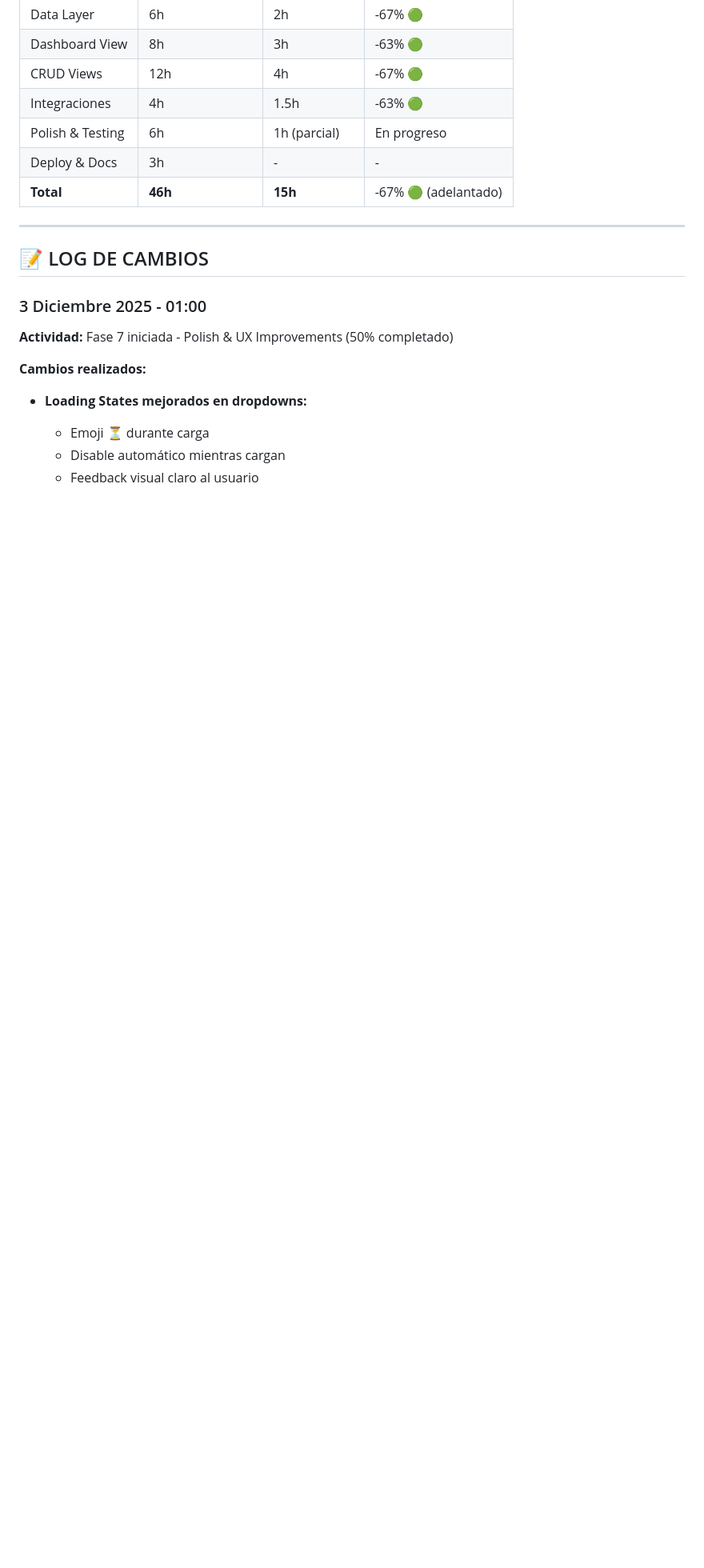
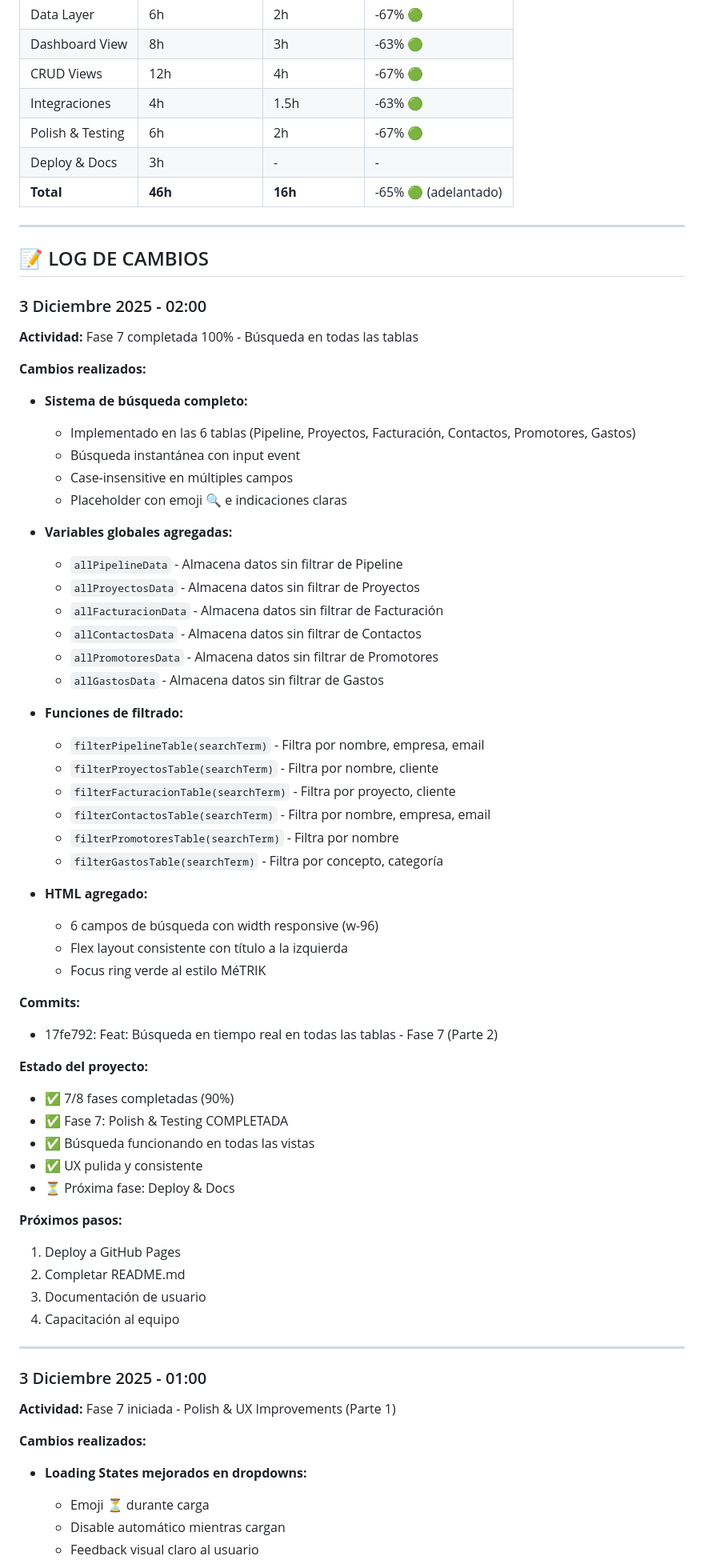
Before and after one commit to metrik360/metrik-sistema-dashboard, a Markdown page: PROJECT_STATE.md, the part around one of its changes. Shown at 80% size. Rendered like a GitHub page; blank space fills up the shorter version.

```diff
--- a/PROJECT_STATE.md
+++ b/PROJECT_STATE.md
@@ -370,17 +378,68 @@
 | Dashboard View | 8h | 3h | -63% 🟢 |
 | CRUD Views | 12h | 4h | -67% 🟢 |
 | Integraciones | 4h | 1.5h | -63% 🟢 |
-| Polish & Testing | 6h | 1h (parcial) | En progreso |
+| Polish & Testing | 6h | 2h | -67% 🟢 |
 | Deploy & Docs | 3h | - | - |
-| **Total** | **46h** | **15h** | -67% 🟢 (adelantado) |
+| **Total** | **46h** | **16h** | -65% 🟢 (adelantado) |
 
 ---
 
 ## 📝 LOG DE CAMBIOS
 
+### 3 Diciembre 2025 - 02:00
+
+**Actividad:** Fase 7 completada 100% - Búsqueda en todas las tablas
+
+**Cambios realizados:**
+
+- **Sistema de búsqueda completo:**
+  - Implementado en las 6 tablas (Pipeline, Proyectos, Facturación, Contactos, Promotores, Gastos)
+  - Búsqueda instantánea con input event
+  - Case-insensitive en múltiples campos
+  - Placeholder con emoji 🔍 e indicaciones claras
+
+- **Variables globales agregadas:**
+  - `allPipelineData` - Almacena datos sin filtrar de Pipeline
+  - `allProyectosData` - Almacena datos sin filtrar de Proyectos
+  - `allFacturacionData` - Almacena datos sin filtrar de Facturación
+  - `allContactosData` - Almacena datos sin filtrar de Contactos
+  - `allPromotoresData` - Almacena datos sin filtrar de Promotores
+  - `allGastosData` - Almacena datos sin filtrar de Gastos
+
+- **Funciones de filtrado:**
+  - `filterPipelineTable(searchTerm)` - Filtra por nombre, empresa, email
+  - `filterProyectosTable(searchTerm)` - Filtra por nombre, cliente
+  - `filterFacturacionTable(searchTerm)` - Filtra por proyecto, cliente
+  - `filterContactosTable(searchTerm)` - Filtra por nombre, empresa, email
+  - `filterPromotoresTable(searchTerm)` - Filtra por nombre
+  - `filterGastosTable(searchTerm)` - Filtra por concepto, categoría
+
+- **HTML agregado:**
+  - 6 campos de búsqueda con width responsive (w-96)
+  - Flex layout consistente con título a la izquierda
+  - Focus ring verde al estilo MéTRIK
+
+**Commits:**
+- 17fe792: Feat: Búsqueda en tiempo real en todas las tablas - Fase 7 (Parte 2)
+
+**Estado del proyecto:**
+- ✅ 7/8 fases completadas (90%)
+- ✅ Fase 7: Polish & Testing COMPLETADA
+- ✅ Búsqueda funcionando en todas las vistas
+- ✅ UX pulida y consistente
+- ⏳ Próxima fase: Deploy & Docs
+
+**Próximos pasos:**
+1. Deploy a GitHub Pages
+2. Completar README.md
+3. Documentación de usuario
+4. Capacitación al equipo
+
+---
+
 ### 3 Diciembre 2025 - 01:00
 
-**Actividad:** Fase 7 iniciada - Polish & UX Improvements (50% completado)
+**Actividad:** Fase 7 iniciada - Polish & UX Improvements (Parte 1)
 
 **Cambios realizados:**
 
```
Also changed, not shown: other parts of PROJECT_STATE.md (+24 -16 lines).
